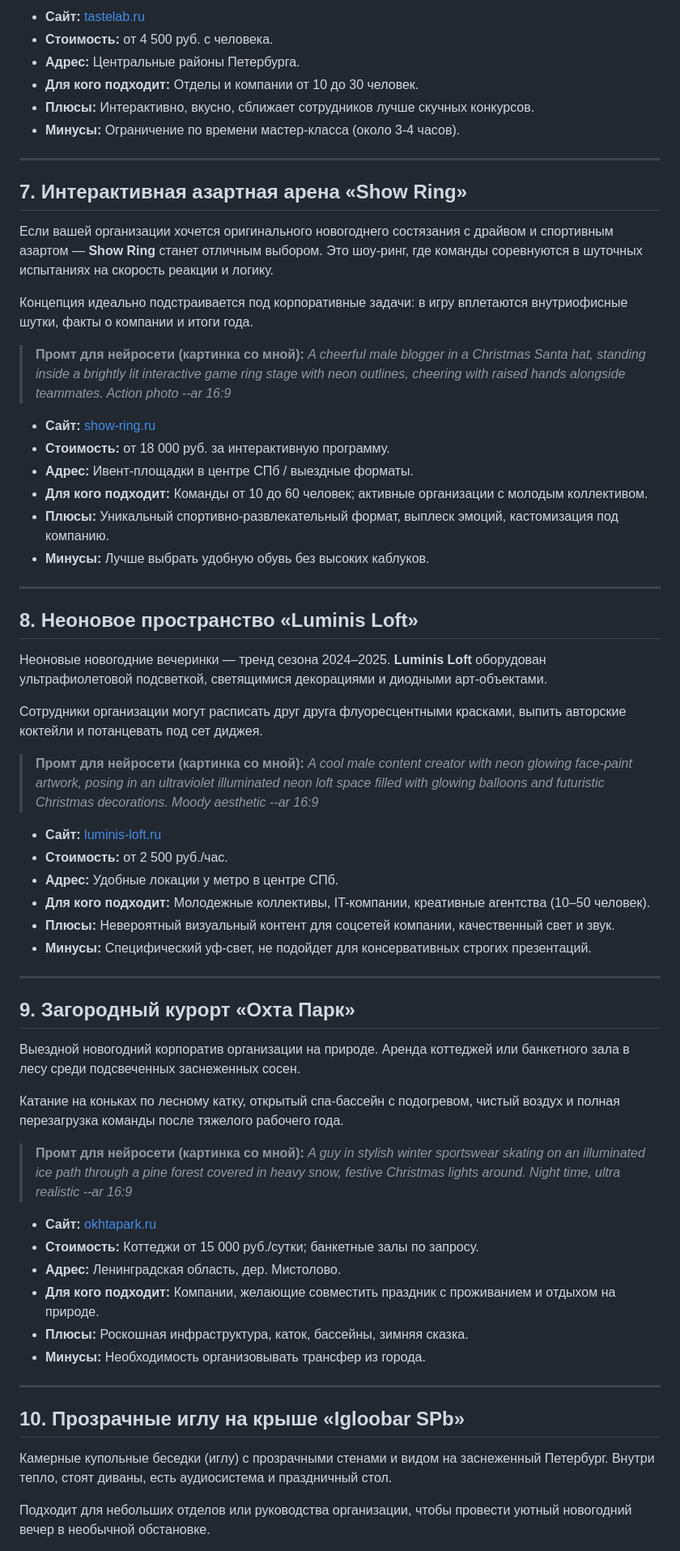
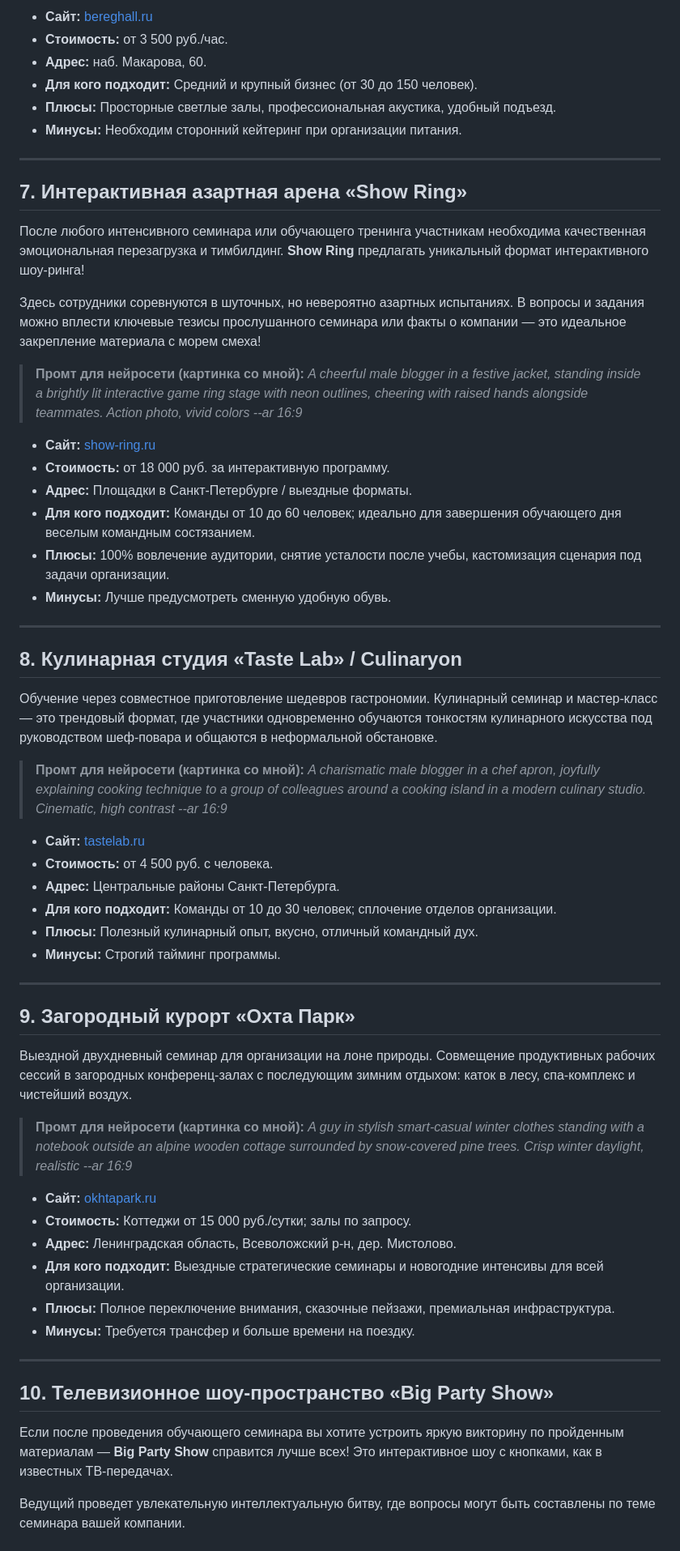
Before and after one commit to RusOne1703/Rus, a Markdown page: DZEN_ARTICLE.md, the part around one of its changes. Shown at 81% size. Drawn GitHub-style.

Commit message:
Add final Yandex Dzen SEO article for corporate seminars and New Year events in SPb
Co-authored-by: RusOne1703 <227597792+RusOne1703@users.noreply.github.com>

```diff
--- a/DZEN_ARTICLE.md
+++ b/DZEN_ARTICLE.md
@@ -113,71 +111,67 @@
 
-* **Сайт:** [tastelab.ru](https://tastelab.ru/)
-* **Стоимость:** от 4 500 руб. с человека.
-* **Адрес:** Центральные районы Петербурга.
-* **Для кого подходит:** Отделы и компании от 10 до 30 человек.
-* **Плюсы:** Интерактивно, вкусно, сближает сотрудников лучше скучных конкурсов.
-* **Минусы:** Ограничение по времени мастер-класса (около 3-4 часов).
+* **Сайт:** [bereghall.ru](https://bereghall.ru/)
+* **Стоимость:** от 3 500 руб./час.
+* **Адрес:** наб. Макарова, 60.
+* **Для кого подходит:** Средний и крупный бизнес (от 30 до 150 человек).
+* **Плюсы:** Просторные светлые залы, профессиональная акустика, удобный подъезд.
+* **Минусы:** Необходим сторонний кейтеринг при организации питания.
 
 ---
 
 ## 7. Интерактивная азартная арена «Show Ring»
 
-Если вашей организации хочется оригинального новогоднего состязания с драйвом и спортивным азартом — **Show Ring** станет отличным выбором. Это шоу-ринг, где команды соревнуются в шуточных испытаниях на скорость реакции и логику.
+После любого интенсивного семинара или обучающего тренинга участникам необходима качественная эмоциональная перезагрузка и тимбилдинг. **Show Ring** предлагать уникальный формат интерактивного шоу-ринга!
 
-Концепция идеально подстраивается под корпоративные задачи: в игру вплетаются внутриофисные шутки, факты о компании и итоги года.
+Здесь сотрудники соревнуются в шуточных, но невероятно азартных испытаниях. В вопросы и задания можно вплести ключевые тезисы прослушанного семинара или факты о компании — это идеальное закрепление материала с морем смеха!
 
 > **Промт для нейросети (картинка со мной):**
-> *A cheerful male blogger in a Christmas Santa hat, standing inside a brightly lit interactive game ring stage with neon outlines, cheering with raised hands alongside teammates. Action photo --ar 16:9*
+> *A cheerful male blogger in a festive jacket, standing inside a brightly lit interactive game ring stage with neon outlines, cheering with raised hands alongside teammates. Action photo, vivid colors --ar 16:9*
 
 * **Сайт:** [show-ring.ru](https://show-ring.ru/)
 * **Стоимость:** от 18 000 руб. за интерактивную программу.
-* **Адрес:** Ивент-площадки в центре СПб / выездные форматы.
-* **Для кого подходит:** Команды от 10 до 60 человек; активные организации с молодым коллективом.
-* **Плюсы:** Уникальный спортивно-развлекательный формат, выплеск эмоций, кастомизация под компанию.
-* **Минусы:** Лучше выбрать удобную обувь без высоких каблуков.
+* **Адрес:** Площадки в Санкт-Петербурге / выездные форматы.
+* **Для кого подходит:** Команды от 10 до 60 человек; идеально для завершения обучающего дня веселым командным состязанием.
+* **Плюсы:** 100% вовлечение аудитории, снятие усталости после учебы, кастомизация сценария под задачи организации.
+* **Минусы:** Лучше предусмотреть сменную удобную обувь.
 
 ---
 
-## 8. Неоновое пространство «Luminis Loft»
+## 8. Кулинарная студия «Taste Lab» / Culinaryon
 
-Неоновые новогодние вечеринки — тренд сезона 2024–2025. **Luminis Loft** оборудован ультрафиолетовой подсветкой, светящимися декорациями и диодными арт-объектами.
-
-Сотрудники организации могут расписать друг друга флуоресцентными красками, выпить авторские коктейли и потанцевать под сет диджея.
+Обучение через совместное приготовление шедевров гастрономии. Кулинарный семинар и мастер-класс — это трендовый формат, где участники одновременно обучаются тонкостям кулинарного искусства под руководством шеф-повара и общаются в неформальной обстановке.
 
 > **Промт для нейросети (картинка со мной):**
-> *A cool male content creator with neon glowing face-paint artwork, posing in an ultraviolet illuminated neon loft space filled with glowing balloons and futuristic Christmas decorations. Moody aesthetic --ar 16:9*
+> *A charismatic male blogger in a chef apron, joyfully explaining cooking technique to a group of colleagues around a cooking island in a modern culinary studio. Cinematic, high contrast --ar 16:9*
 
-* **Сайт:** [luminis-loft.ru](https://luminis-loft.ru/)
-* **Стоимость:** от 2 500 руб./час.
-* **Адрес:** Удобные локации у метро в центре СПб.
-* **Для кого подходит:** Молодежные коллективы, IT-компании, креативные агентства (10–50 человек).
-* **Плюсы:** Невероятный визуальный контент для соцсетей компании, качественный свет и звук.
-* **Минусы:** Специфический уф-свет, не подойдет для консервативных строгих презентаций.
+* **Сайт:** [tastelab.ru](https://tastelab.ru/)
+* **Стоимость:** от 4 500 руб. с человека.
+* **Адрес:** Центральные районы Санкт-Петербурга.
+* **Для кого подходит:** Команды от 10 до 30 человек; сплочение отделов организации.
+* **Плюсы:** Полезный кулинарный опыт, вкусно, отличный командный дух.
+* **Минусы:** Строгий тайминг программы.
 
 ---
 
 ## 9. Загородный курорт «Охта Парк»
 
-Выездной новогодний корпоратив организации на природе. Аренда коттеджей или банкетного зала в лесу среди подсвеченных заснеженных сосен.
-
-Катание на коньках по лесному катку, открытый спа-бассейн с подогревом, чистый воздух и полная перезагрузка команды после тяжелого рабочего года.
+Выездной двухдневный семинар для организации на лоне природы. Совмещение продуктивных рабочих сессий в загородных конференц-залах с последующим зимним отдыхом: каток в лесу, спа-комплекс и чистейший воздух.
 
 > **Промт для нейросети (картинка со мной):**
-> *A guy in stylish winter sportswear skating on an illuminated ice path through a pine forest covered in heavy snow, festive Christmas lights around. Night time, ultra realistic --ar 16:9*
+> *A guy in stylish smart-casual winter clothes standing with a notebook outside an alpine wooden cottage surrounded by snow-covered pine trees. Crisp winter daylight, realistic --ar 16:9*
 
 * **Сайт:** [okhtapark.ru](https://www.okhtapark.ru/)
-* **Стоимость:** Коттеджи от 15 000 руб./сутки; банкетные залы по запросу.
-* **Адрес:** Ленинградская область, дер. Мистолово.
-* **Для кого подходит:** Компании, желающие совместить праздник с проживанием и отдыхом на природе.
-* **Плюсы:** Роскошная инфраструктура, каток, бассейны, зимняя сказка.
-* **Минусы:** Необходимость организовывать трансфер из города.
+* **Стоимость:** Коттеджи от 15 000 руб./сутки; залы по запросу.
+* **Адрес:** Ленинградская область, Всеволожский р-н, дер. Мистолово.
+* **Для кого подходит:** Выездные стратегические семинары и новогодние интенсивы для всей организации.
+* **Плюсы:** Полное переключение внимания, сказочные пейзажи, премиальная инфраструктура.
+* **Минусы:** Требуется трансфер и больше времени на поездку.
 
 ---
 
-## 10. Прозрачные иглу на крыше «Igloobar SPb»
+## 10. Телевизионное шоу-пространство «Big Party Show»
 
-Камерные купольные беседки (иглу) с прозрачными стенами и видом на заснеженный Петербург. Внутри тепло, стоят диваны, есть аудиосистема и праздничный стол.
+Если после проведения обучающего семинара вы хотите устроить яркую викторину по пройденным материалам — **Big Party Show** справится лучше всех! Это интерактивное шоу с кнопками, как в известных ТВ-передачах.
 
-Подходит для небольших отделов или руководства организации, чтобы провести уютный новогодний вечер в необычной обстановке.
+Ведущий проведет увлекательную интеллектуальную битву, где вопросы могут быть составлены по теме семинара вашей компании.
 
 > **Промт для нейросети (картинка со мной):**
```
Also changed, not shown: other parts of DZEN_ARTICLE.md (+115 -121 lines).
